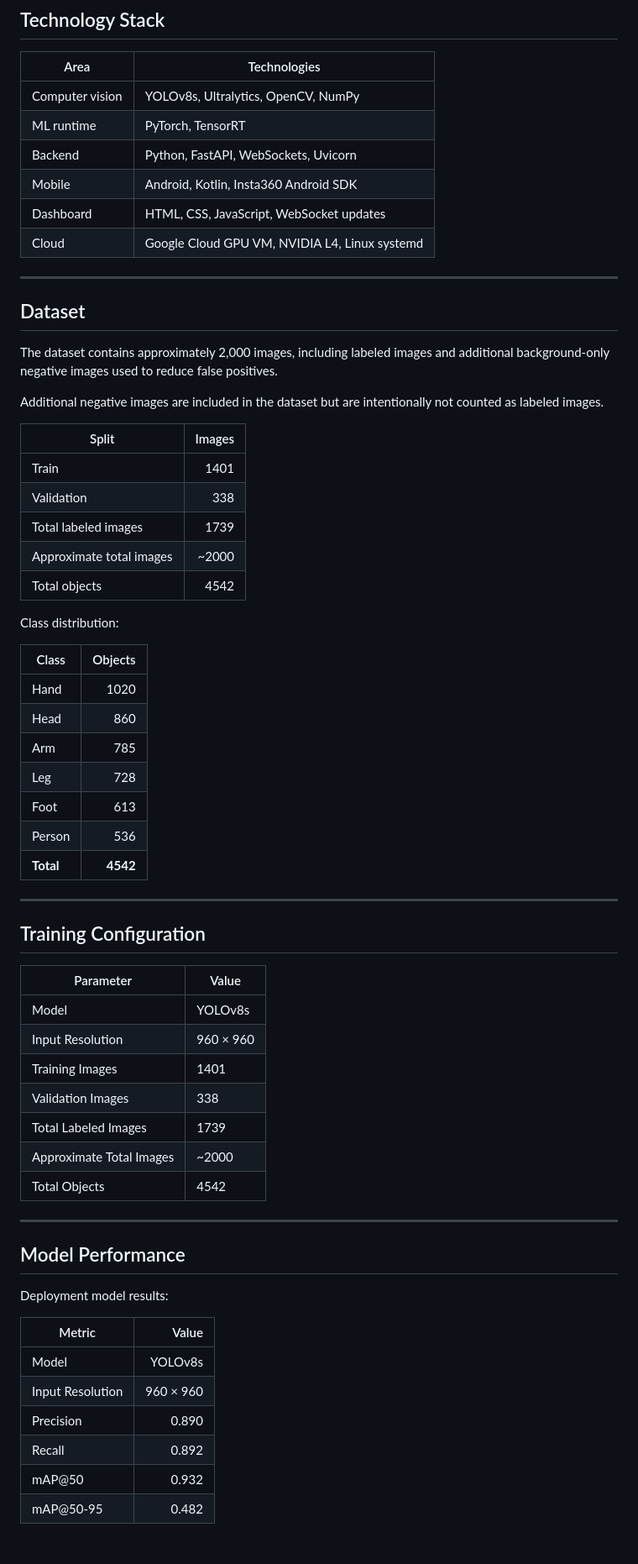
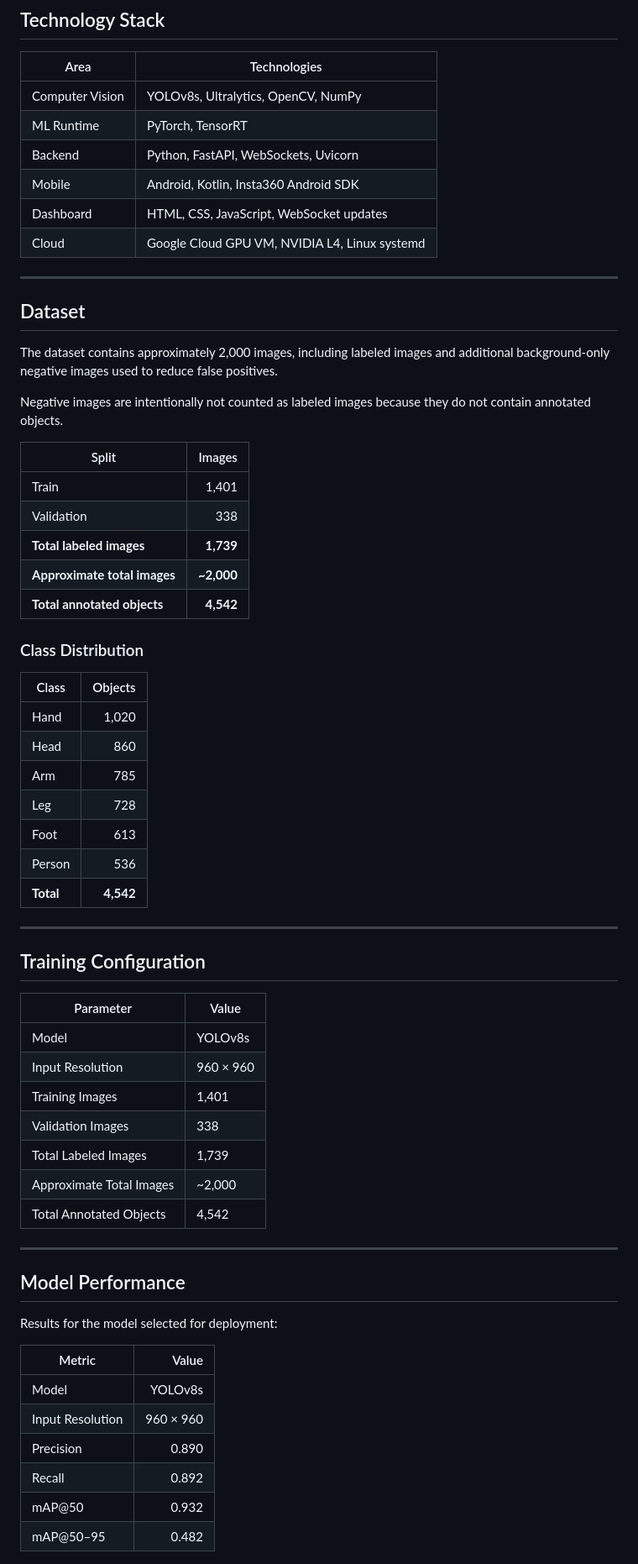
Before and after one commit to OmerBender/SLOL-Save-Lives-On-Live, a Markdown page: README.md, the part around one of its changes. Shown at 84% size. GitHub-like rendering.

```diff
--- a/README.md
+++ b/README.md
@@ -65,8 +67,8 @@ Android Overlay + Command Center Dashboard
 
 | Area | Technologies |
 | --- | --- |
-| Computer vision | YOLOv8s, Ultralytics, OpenCV, NumPy |
-| ML runtime | PyTorch, TensorRT |
+| Computer Vision | YOLOv8s, Ultralytics, OpenCV, NumPy |
+| ML Runtime | PyTorch, TensorRT |
 | Backend | Python, FastAPI, WebSockets, Uvicorn |
 | Mobile | Android, Kotlin, Insta360 Android SDK |
 | Dashboard | HTML, CSS, JavaScript, WebSocket updates |
@@ -78,27 +80,27 @@ Android Overlay + Command Center Dashboard
 
 The dataset contains approximately 2,000 images, including labeled images and additional background-only negative images used to reduce false positives.
 
-Additional negative images are included in the dataset but are intentionally not counted as labeled images.
+Negative images are intentionally not counted as labeled images because they do not contain annotated objects.
 
 | Split | Images |
 | --- | ---: |
-| Train | 1401 |
+| Train | 1,401 |
 | Validation | 338 |
-| Total labeled images | 1739 |
-| Approximate total images | ~2000 |
-| Total objects | 4542 |
+| **Total labeled images** | **1,739** |
+| **Approximate total images** | **~2,000** |
+| **Total annotated objects** | **4,542** |
 
-Class distribution:
+### Class Distribution
 
 | Class | Objects |
 | --- | ---: |
-| Hand | 1020 |
+| Hand | 1,020 |
 | Head | 860 |
 | Arm | 785 |
 | Leg | 728 |
 | Foot | 613 |
 | Person | 536 |
-| **Total** | **4542** |
+| **Total** | **4,542** |
 
 ---
 
@@ -108,17 +110,17 @@ Class distribution:
 | --- | --- |
 | Model | YOLOv8s |
 | Input Resolution | 960 × 960 |
-| Training Images | 1401 |
+| Training Images | 1,401 |
 | Validation Images | 338 |
-| Total Labeled Images | 1739 |
-| Approximate Total Images | ~2000 |
-| Total Objects | 4542 |
+| Total Labeled Images | 1,739 |
+| Approximate Total Images | ~2,000 |
+| Total Annotated Objects | 4,542 |
 
 ---
 
 ## Model Performance
 
-Deployment model results:
+Results for the model selected for deployment:
 
 | Metric | Value |
 | --- | ---: |
@@ -127,7 +129,7 @@ Deployment model results:
 | Precision | 0.890 |
 | Recall | 0.892 |
 | mAP@50 | 0.932 |
-| mAP@50-95 | 0.482 |
+| mAP@50–95 | 0.482 |
 
 ![Live Android detection result](.github/assets/android-live-detection.jpeg)
 
```
Also changed, not shown: other parts of README.md (+38 -24 lines).
